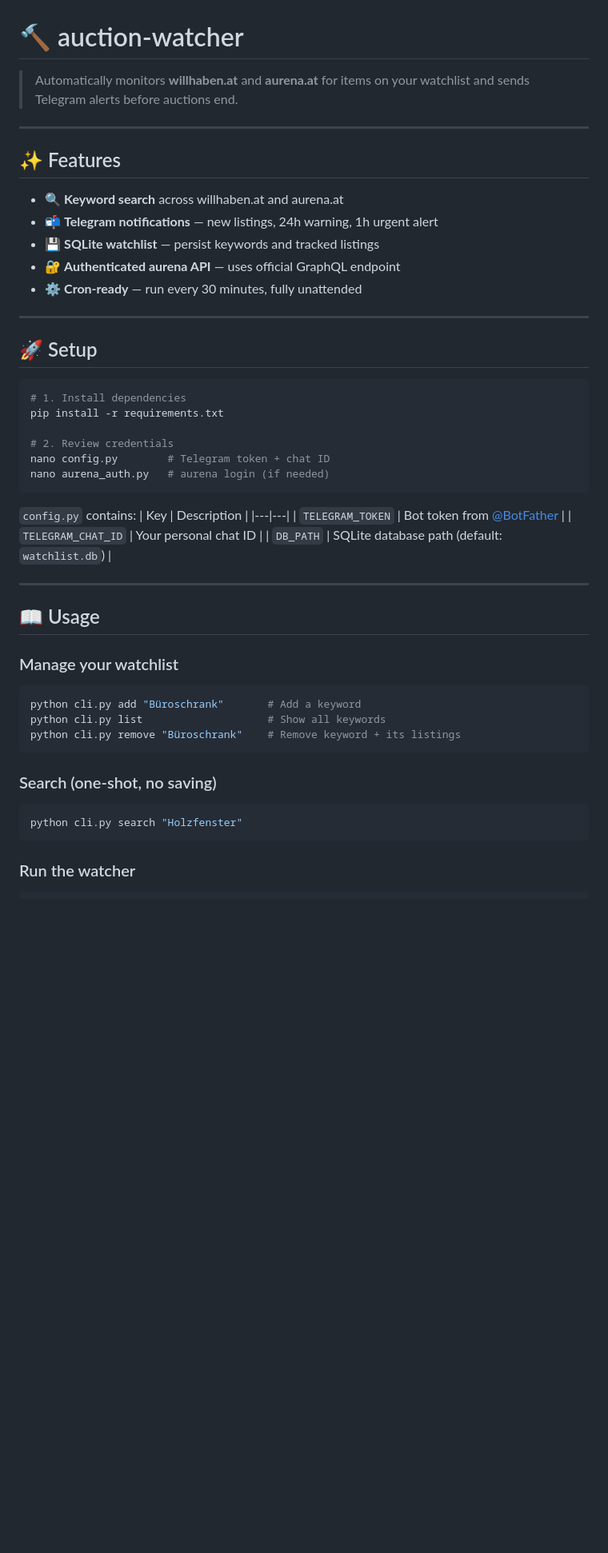
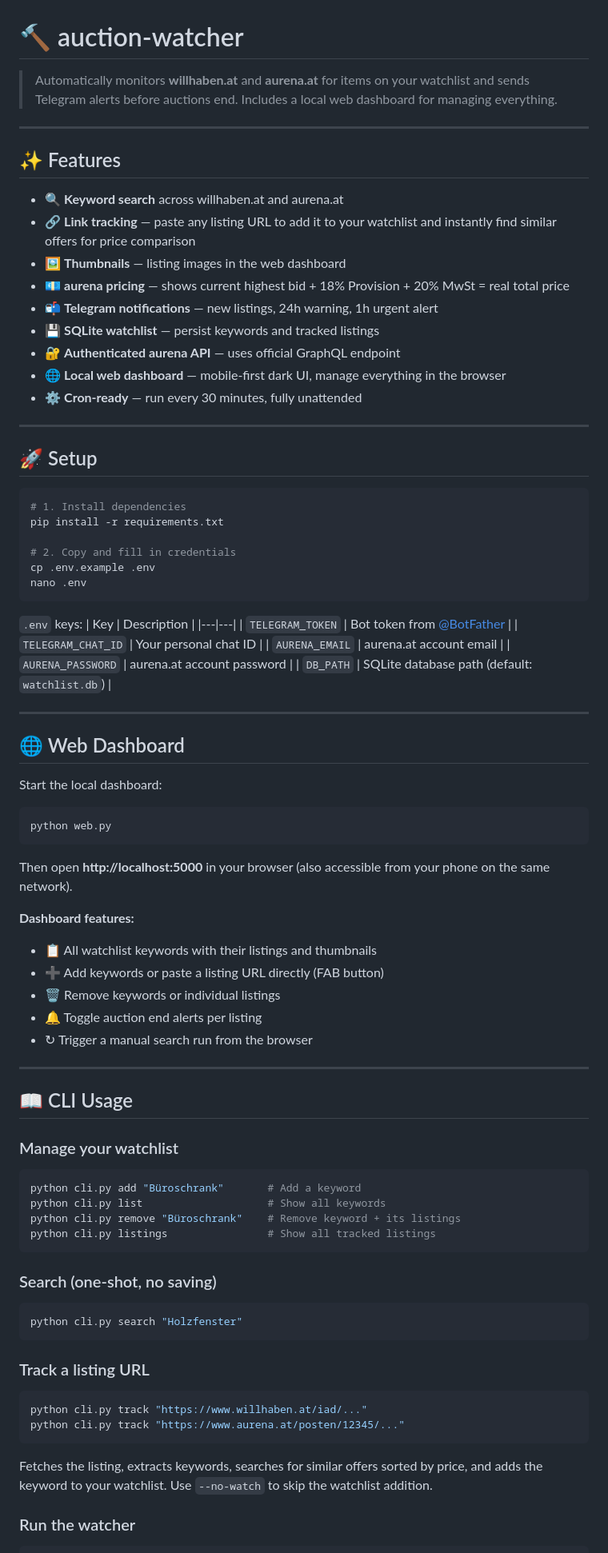
Before and after one commit to snoo-snoo/auction-watcher, a Markdown page: README.md, the part around one of its changes. Shown at 80% size. GitHub-like rendering; blank space fills up the shorter version.

Commit message:
Update README: web dashboard, link tracking, aurena pricing, full feature list

````diff
--- a/README.md
+++ b/README.md
@@ -1,15 +1,19 @@
 # 🔨 auction-watcher
 
-> Automatically monitors **willhaben.at** and **aurena.at** for items on your watchlist and sends Telegram alerts before auctions end.
+> Automatically monitors **willhaben.at** and **aurena.at** for items on your watchlist and sends Telegram alerts before auctions end. Includes a local web dashboard for managing everything.
 
 ---
 
 ## ✨ Features
 
 - 🔍 **Keyword search** across willhaben.at and aurena.at
+- 🔗 **Link tracking** — paste any listing URL to add it to your watchlist and instantly find similar offers for price comparison
+- 🖼️ **Thumbnails** — listing images in the web dashboard
+- 💶 **aurena pricing** — shows current highest bid + 18% Provision + 20% MwSt = real total price
 - 📬 **Telegram notifications** — new listings, 24h warning, 1h urgent alert
 - 💾 **SQLite watchlist** — persist keywords and tracked listings
 - 🔐 **Authenticated aurena API** — uses official GraphQL endpoint
+- 🌐 **Local web dashboard** — mobile-first dark UI, manage everything in the browser
 - ⚙️ **Cron-ready** — run every 30 minutes, fully unattended
 
 ---
@@ -20,21 +24,42 @@
 # 1. Install dependencies
 pip install -r requirements.txt
 
-# 2. Review credentials
-nano config.py        # Telegram token + chat ID
-nano aurena_auth.py   # aurena login (if needed)
+# 2. Copy and fill in credentials
+cp .env.example .env
+nano .env
 ```
 
-`config.py` contains:
+`.env` keys:
 | Key | Description |
 |---|---|
 | `TELEGRAM_TOKEN` | Bot token from [@BotFather](https://t.me/BotFather) |
 | `TELEGRAM_CHAT_ID` | Your personal chat ID |
+| `AURENA_EMAIL` | aurena.at account email |
+| `AURENA_PASSWORD` | aurena.at account password |
 | `DB_PATH` | SQLite database path (default: `watchlist.db`) |
 
 ---
 
-## 📖 Usage
+## 🌐 Web Dashboard
+
+Start the local dashboard:
+
+```bash
+python web.py
+```
+
+Then open **http://localhost:5000** in your browser (also accessible from your phone on the same network).
+
+**Dashboard features:**
+- 📋 All watchlist keywords with their listings and thumbnails
+- ➕ Add keywords or paste a listing URL directly (FAB button)
+- 🗑 Remove keywords or individual listings
+- 🔔 Toggle auction end alerts per listing
+- ↻ Trigger a manual search run from the browser
+
+---
+
+## 📖 CLI Usage
 
 ### Manage your watchlist
 
@@ -42,6 +67,7 @@ nano aurena_auth.py   # aurena login (if needed)
 python cli.py add "Büroschrank"       # Add a keyword
 python cli.py list                    # Show all keywords
 python cli.py remove "Büroschrank"    # Remove keyword + its listings
+python cli.py listings                # Show all tracked listings
 ```
 
 ### Search (one-shot, no saving)
@@ -50,6 +76,15 @@ python cli.py remove "Büroschrank"    # Remove keyword + its listings
 python cli.py search "Holzfenster"
 ```
 
+### Track a listing URL
+
+```bash
+python cli.py track "https://www.willhaben.at/iad/..."
+python cli.py track "https://www.aurena.at/posten/12345/..."
+```
+
+Fetches the listing, extracts keywords, searches for similar offers sorted by price, and adds the keyword to your watchlist. Use `--no-watch` to skip the watchlist addition.
+
 ### Run the watcher
 
 ```bash
````
Also changed, not shown: other parts of README.md (+29 -10 lines).
